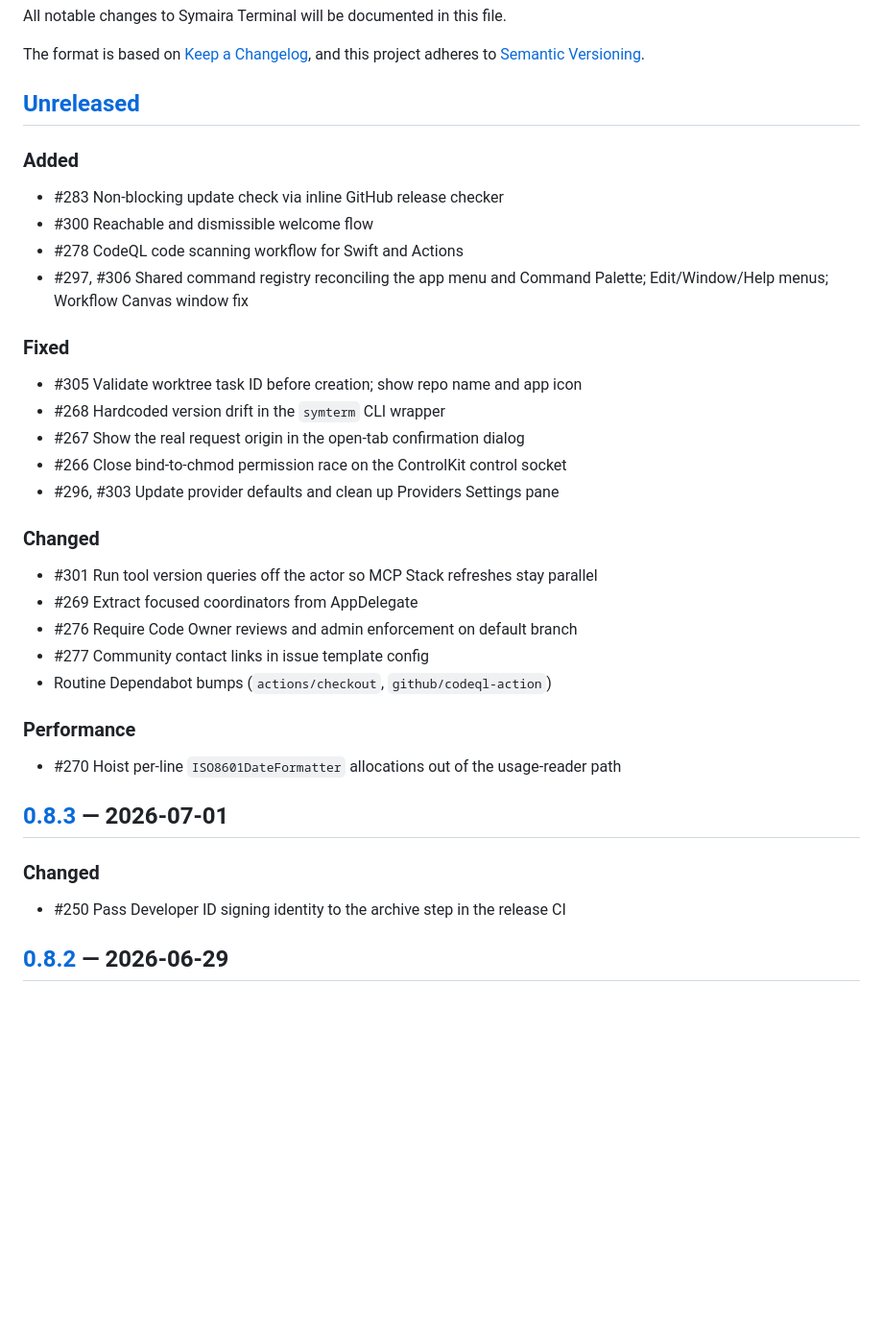
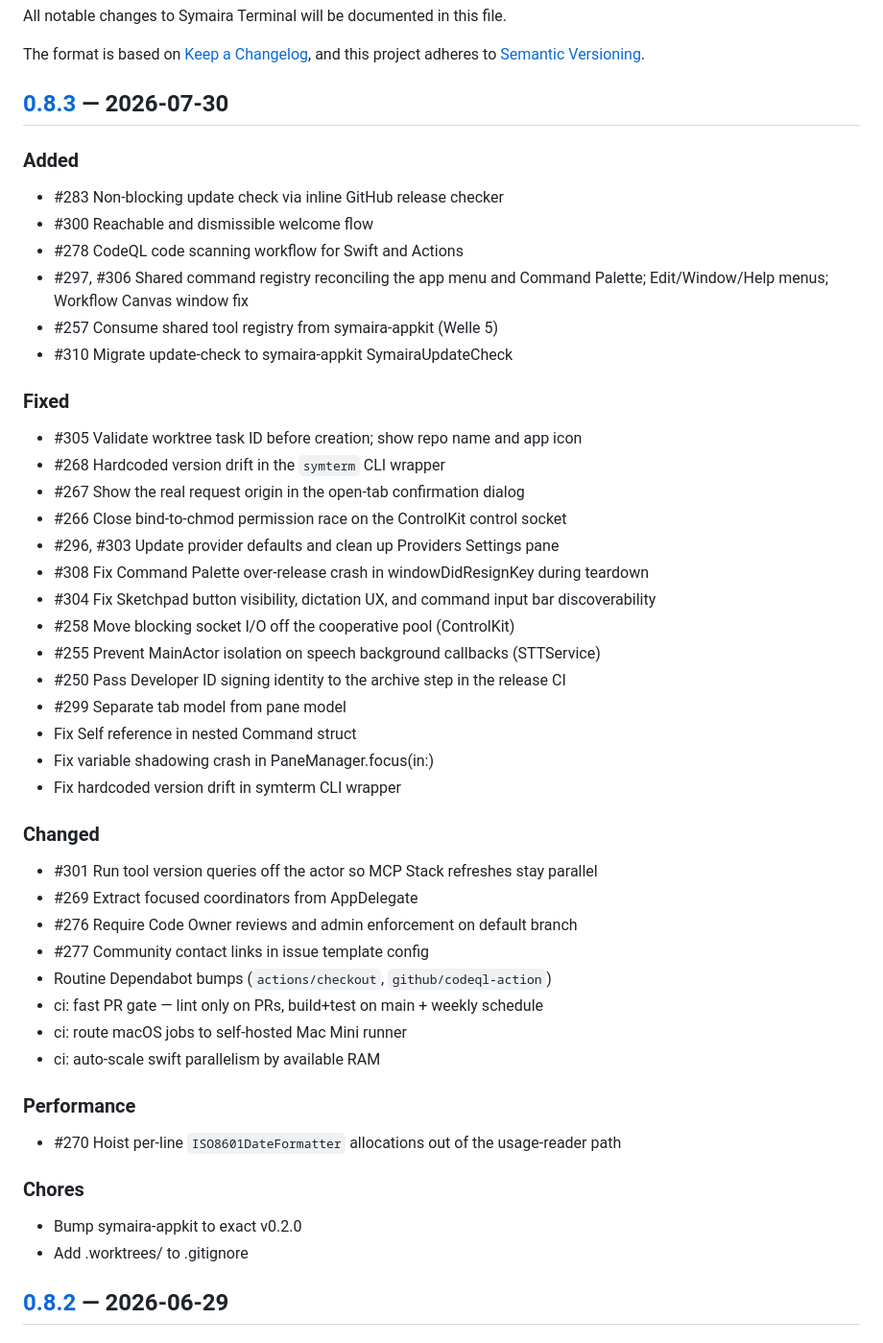
Before and after one commit to danieljustus/symaira-terminal, a Markdown page: CHANGELOG.md, the part around the change. Shown at 96% size. GitHub-like rendering; blank space fills up the shorter version.

Commit message:
chore: prepare v0.8.3 release changelog

```diff
--- a/CHANGELOG.md
+++ b/CHANGELOG.md
@@ -5,13 +5,15 @@ All notable changes to Symaira Terminal will be documented in this file.
 The format is based on [Keep a Changelog](https://keepachangelog.com/en/1.1.0/),
 and this project adheres to [Semantic Versioning](https://semver.org/spec/v2.0.0.html).
 
-## [Unreleased]
+## [0.8.3] — 2026-07-30
 
 ### Added
 - #283 Non-blocking update check via inline GitHub release checker
 - #300 Reachable and dismissible welcome flow
 - #278 CodeQL code scanning workflow for Swift and Actions
 - #297, #306 Shared command registry reconciling the app menu and Command Palette; Edit/Window/Help menus; Workflow Canvas window fix
+- #257 Consume shared tool registry from symaira-appkit (Welle 5)
+- #310 Migrate update-check to symaira-appkit SymairaUpdateCheck
 
 ### Fixed
 - #305 Validate worktree task ID before creation; show repo name and app icon
@@ -19,6 +21,15 @@ and this project adheres to [Semantic Versioning](https://semver.org/spec/v2.0.0
 - #267 Show the real request origin in the open-tab confirmation dialog
 - #266 Close bind-to-chmod permission race on the ControlKit control socket
 - #296, #303 Update provider defaults and clean up Providers Settings pane
+- #308 Fix Command Palette over-release crash in windowDidResignKey during teardown
+- #304 Fix Sketchpad button visibility, dictation UX, and command input bar discoverability
+- #258 Move blocking socket I/O off the cooperative pool (ControlKit)
+- #255 Prevent MainActor isolation on speech background callbacks (STTService)
+- #250 Pass Developer ID signing identity to the archive step in the release CI
+- #299 Separate tab model from pane model
+- Fix Self reference in nested Command struct
+- Fix variable shadowing crash in PaneManager.focus(in:)
+- Fix hardcoded version drift in symterm CLI wrapper
 
 ### Changed
 - #301 Run tool version queries off the actor so MCP Stack refreshes stay parallel
@@ -26,14 +37,16 @@ and this project adheres to [Semantic Versioning](https://semver.org/spec/v2.0.0
 - #276 Require Code Owner reviews and admin enforcement on default branch
 - #277 Community contact links in issue template config
 - Routine Dependabot bumps (`actions/checkout`, `github/codeql-action`)
+- ci: fast PR gate — lint only on PRs, build+test on main + weekly schedule
+- ci: route macOS jobs to self-hosted Mac Mini runner
+- ci: auto-scale swift parallelism by available RAM
 
 ### Performance
 - #270 Hoist per-line `ISO8601DateFormatter` allocations out of the usage-reader path
 
-## [0.8.3] — 2026-07-01
-
-### Changed
-- #250 Pass Developer ID signing identity to the archive step in the release CI
+### Chores
+- Bump symaira-appkit to exact v0.2.0
+- Add .worktrees/ to .gitignore
 
 ## [0.8.2] — 2026-06-29
 
```
